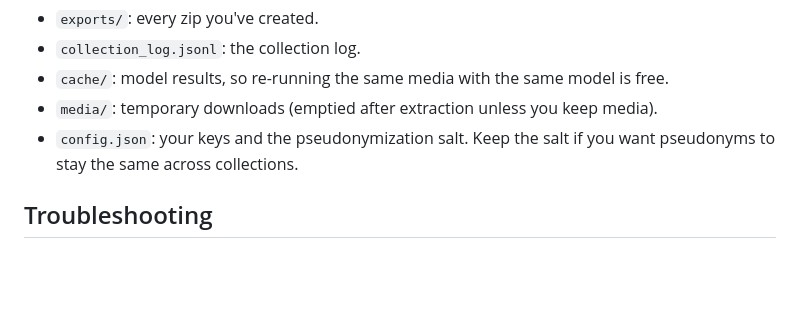
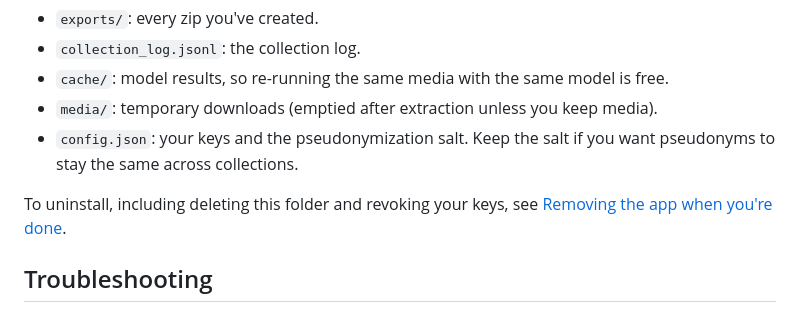
Before and after one commit to kwartler/social-media-data-gathering, a Markdown page: README.md, the part around the change. Rendered like a GitHub page; blank space fills up the shorter version.

```diff
--- a/README.md
+++ b/README.md
@@ -290,6 +290,9 @@ Everything lives in `~/.social_media_data_gathering/`:
 - `config.json`: your keys and the pseudonymization salt. Keep the salt if you want pseudonyms
   to stay the same across collections.
 
+To uninstall, including deleting this folder and revoking your keys, see
+[Removing the app when you're done](docs/INSTALL.md#removing-the-app-when-youre-done).
+
 ## Troubleshooting
 
 **"This post needs a login"**: the post is private, age-restricted, or the platform is
```
Also changed, not shown: docs/INSTALL.md (+82 -5 lines).
